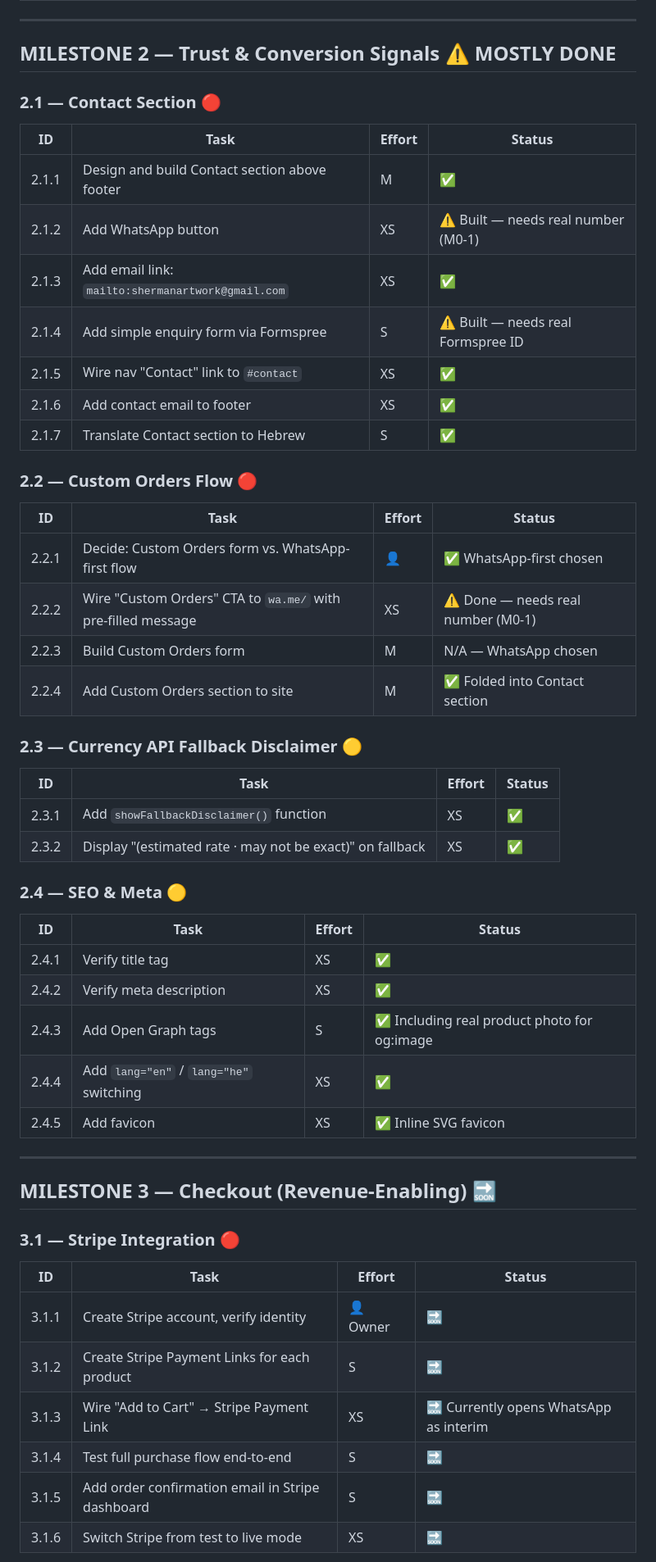
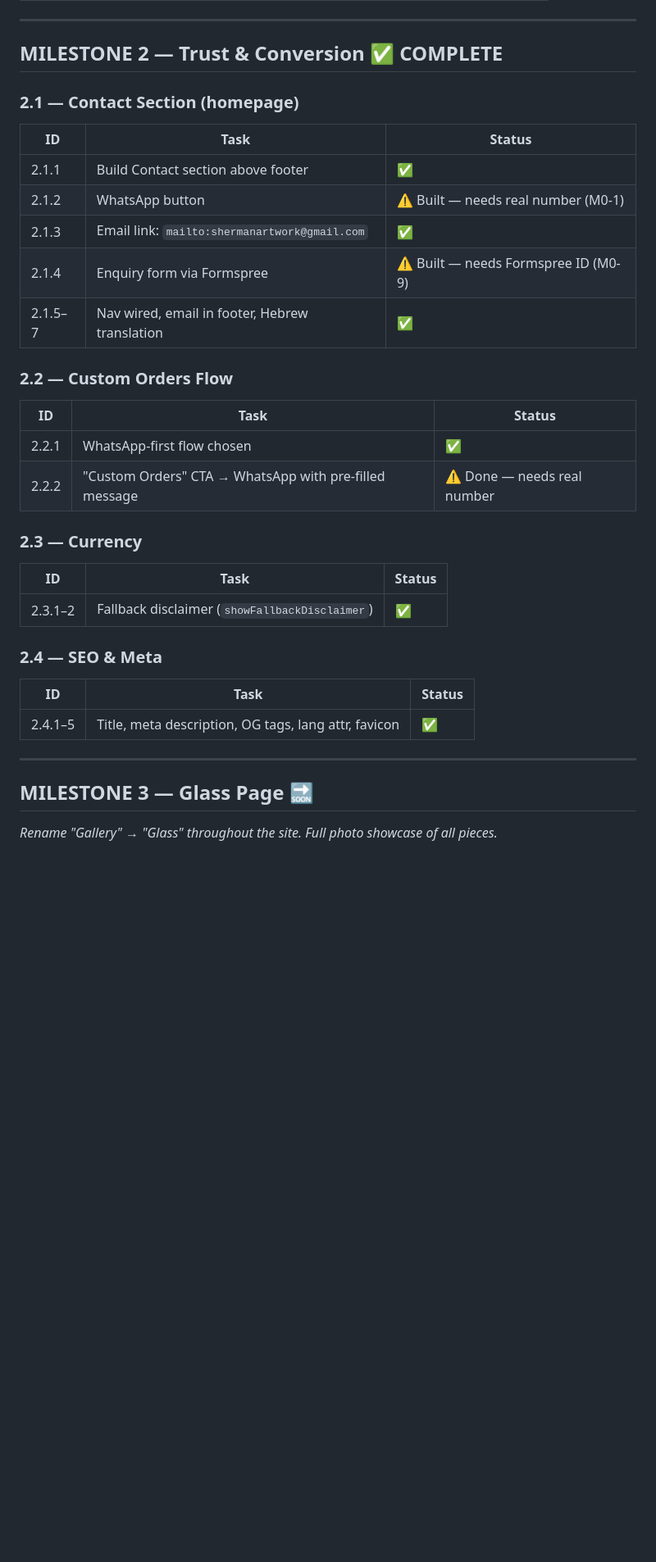
Before and after one commit to jshermanj1-cpu/sherman-artworks-site, a Markdown page: TASK_LIST.md, the part around one of its changes. Shown at 82% size. Rendered like a GitHub page; blank space fills up the shorter version.

```diff
--- a/TASK_LIST.md
+++ b/TASK_LIST.md
@@ -68,53 +68,36 @@
 
 ---
 
-## MILESTONE 2 — Trust & Conversion Signals ⚠️ MOSTLY DONE
+## MILESTONE 2 — Trust & Conversion ✅ COMPLETE
 
-### 2.1 — Contact Section 🔴
-| ID | Task | Effort | Status |
-|---|---|---|---|
-| 2.1.1 | Design and build Contact section above footer | M | ✅ |
-| 2.1.2 | Add WhatsApp button | XS | ⚠️ Built — needs real number (M0-1) |
-| 2.1.3 | Add email link: `mailto:shermanartwork@gmail.com` | XS | ✅ |
-| 2.1.4 | Add simple enquiry form via Formspree | S | ⚠️ Built — needs real Formspree ID |
-| 2.1.5 | Wire nav "Contact" link to `#contact` | XS | ✅ |
-| 2.1.6 | Add contact email to footer | XS | ✅ |
-| 2.1.7 | Translate Contact section to Hebrew | S | ✅ |
+### 2.1 — Contact Section (homepage)
+| ID | Task | Status |
+|---|---|---|
+| 2.1.1 | Build Contact section above footer | ✅ |
+| 2.1.2 | WhatsApp button | ⚠️ Built — needs real number (M0-1) |
+| 2.1.3 | Email link: `mailto:shermanartwork@gmail.com` | ✅ |
+| 2.1.4 | Enquiry form via Formspree | ⚠️ Built — needs Formspree ID (M0-9) |
+| 2.1.5–7 | Nav wired, email in footer, Hebrew translation | ✅ |
 
-### 2.2 — Custom Orders Flow 🔴
-| ID | Task | Effort | Status |
-|---|---|---|---|
-| 2.2.1 | Decide: Custom Orders form vs. WhatsApp-first flow | 👤 | ✅ WhatsApp-first chosen |
-| 2.2.2 | Wire "Custom Orders" CTA to `wa.me/` with pre-filled message | XS | ⚠️ Done — needs real number (M0-1) |
-| 2.2.3 | Build Custom Orders form | M | N/A — WhatsApp chosen |
-| 2.2.4 | Add Custom Orders section to site | M | ✅ Folded into Contact section |
+### 2.2 — Custom Orders Flow
+| ID | Task | Status |
+|---|---|---|
+| 2.2.1 | WhatsApp-first flow chosen | ✅ |
+| 2.2.2 | "Custom Orders" CTA → WhatsApp with pre-filled message | ⚠️ Done — needs real number |
 
-### 2.3 — Currency API Fallback Disclaimer 🟡
-| ID | Task | Effort | Status |
-|---|---|---|---|
-| 2.3.1 | Add `showFallbackDisclaimer()` function | XS | ✅ |
-| 2.3.2 | Display "(estimated rate · may not be exact)" on fallback | XS | ✅ |
+### 2.3 — Currency
+| ID | Task | Status |
+|---|---|---|
+| 2.3.1–2 | Fallback disclaimer (`showFallbackDisclaimer`) | ✅ |
 
-### 2.4 — SEO & Meta 🟡
-| ID | Task | Effort | Status |
-|---|---|---|---|
-| 2.4.1 | Verify title tag | XS | ✅ |
-| 2.4.2 | Verify meta description | XS | ✅ |
-| 2.4.3 | Add Open Graph tags | S | ✅ Including real product photo for og:image |
-| 2.4.4 | Add `lang="en"` / `lang="he"` switching | XS | ✅ |
-| 2.4.5 | Add favicon | XS | ✅ Inline SVG favicon |
+### 2.4 — SEO & Meta
+| ID | Task | Status |
+|---|---|---|
+| 2.4.1–5 | Title, meta description, OG tags, lang attr, favicon | ✅ |
 
 ---
 
-## MILESTONE 3 — Checkout (Revenue-Enabling) 🔜
+## MILESTONE 3 — Glass Page 🔜
 
-### 3.1 — Stripe Integration 🔴
-| ID | Task | Effort | Status |
-|---|---|---|---|
-| 3.1.1 | Create Stripe account, verify identity | 👤 Owner | 🔜 |
-| 3.1.2 | Create Stripe Payment Links for each product | S | 🔜 |
-| 3.1.3 | Wire "Add to Cart" → Stripe Payment Link | XS | 🔜 Currently opens WhatsApp as interim |
-| 3.1.4 | Test full purchase flow end-to-end | S | 🔜 |
-| 3.1.5 | Add order confirmation email in Stripe dashboard | S | 🔜 |
-| 3.1.6 | Switch Stripe from test to live mode | XS | 🔜 |
+*Rename "Gallery" → "Glass" throughout the site. Full photo showcase of all pieces.*
 
```
Also changed, not shown: other parts of TASK_LIST.md (+226 -109 lines).
